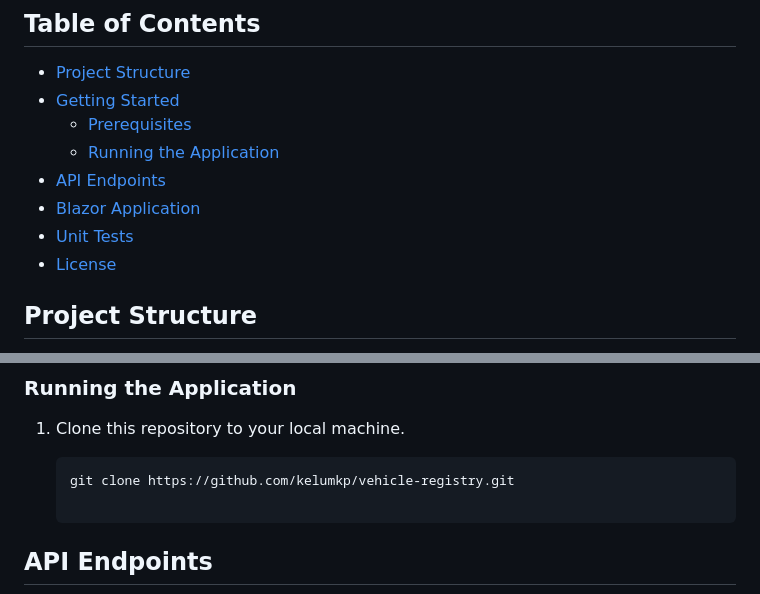
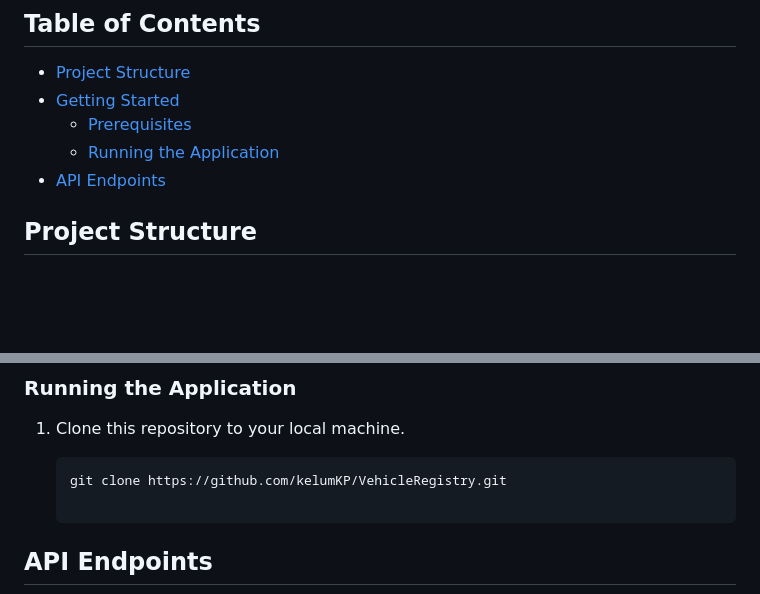
Before and after one commit to kelumKP/VehicleRegistry, a Markdown page: README.md, 2 parts joined by grey strips. Rendered like a GitHub page; blank space fills up the shorter version.

````diff
--- a/README.md
+++ b/README.md
@@ -28,9 +28,7 @@ This project consists of a Web API and a Blazor web application for managing veh
   - [Prerequisites](#prerequisites)
   - [Running the Application](#running-the-application)
 - [API Endpoints](#api-endpoints)
-- [Blazor Application](#blazor-application)
-- [Unit Tests](#unit-tests)
-- [License](#license)
+
 
 ## Project Structure
 
@@ -52,7 +50,7 @@ This project consists of a Web API and a Blazor web application for managing veh
 1. Clone this repository to your local machine.
 
    ```shell
-   git clone https://github.com/kelumkp/vehicle-registry.git
+   git clone https://github.com/kelumKP/VehicleRegistry.git
 
 ## API Endpoints
 
````
